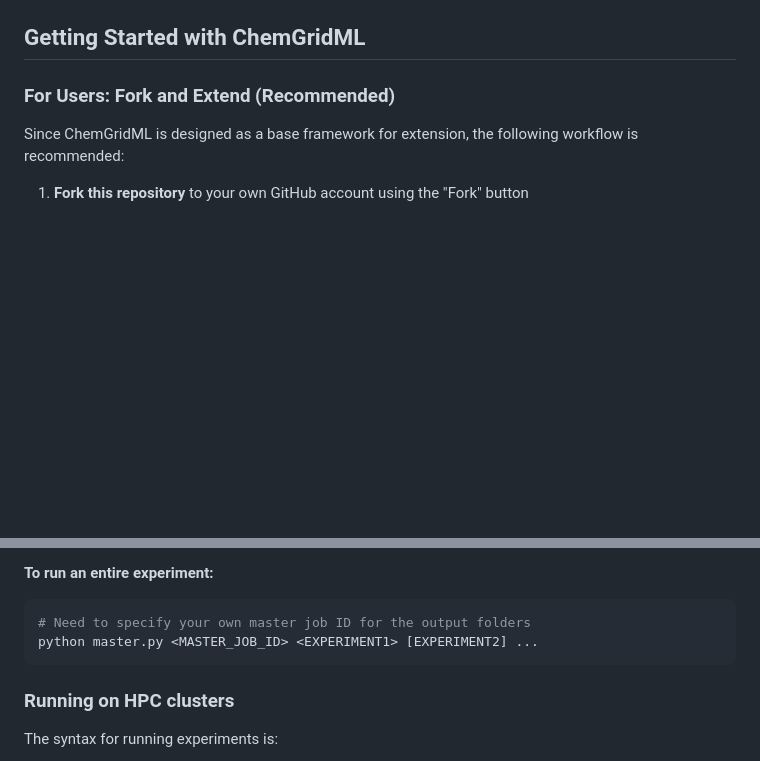
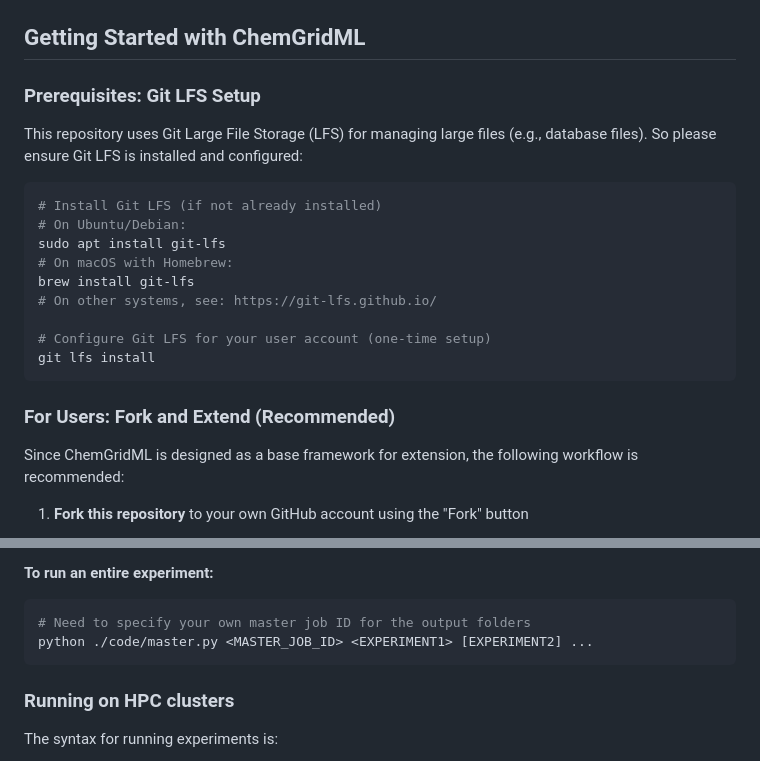
Before and after one commit to JustDani-1/ChemGridML, a Markdown page: README.md, 2 parts joined by grey strips. GitHub-like rendering; blank space fills up the shorter version.

````diff
--- a/README.md
+++ b/README.md
@@ -5,6 +5,22 @@ This project originated from my internship "Leveraging computational chemistry t
 Its purpose is to provide an easy-to-use interface for molecular machine learning, supporting both local execution and SGE-based HPC systems (developed using UCL's Myriad cluster). A collection of molecular featurization methods and ML models are included, with code designed to be easily extensible. The cluster acceleration enables systematic exploration of many feature-model combinations to improve performance for a given dataset.
 
 ## Getting Started with ChemGridML
+
+### Prerequisites: Git LFS Setup
+
+This repository uses Git Large File Storage (LFS) for managing large files (e.g., database files). So please ensure Git LFS is installed and configured:
+
+```console
+# Install Git LFS (if not already installed)
+# On Ubuntu/Debian:
+sudo apt install git-lfs
+# On macOS with Homebrew:
+brew install git-lfs
+# On other systems, see: https://git-lfs.github.io/
+
+# Configure Git LFS for your user account (one-time setup)
+git lfs install
+```
 
 ### For Users: Fork and Extend (Recommended)
 
@@ -115,7 +131,7 @@ where the `TASK_ID` should be in the range of 1 and the total number of methods
 
 ```console
 # Need to specify your own master job ID for the output folders
-python master.py <MASTER_JOB_ID> <EXPERIMENT1> [EXPERIMENT2] ...
+python ./code/master.py <MASTER_JOB_ID> <EXPERIMENT1> [EXPERIMENT2] ...
 ```
 
 ### Running on HPC clusters
````
